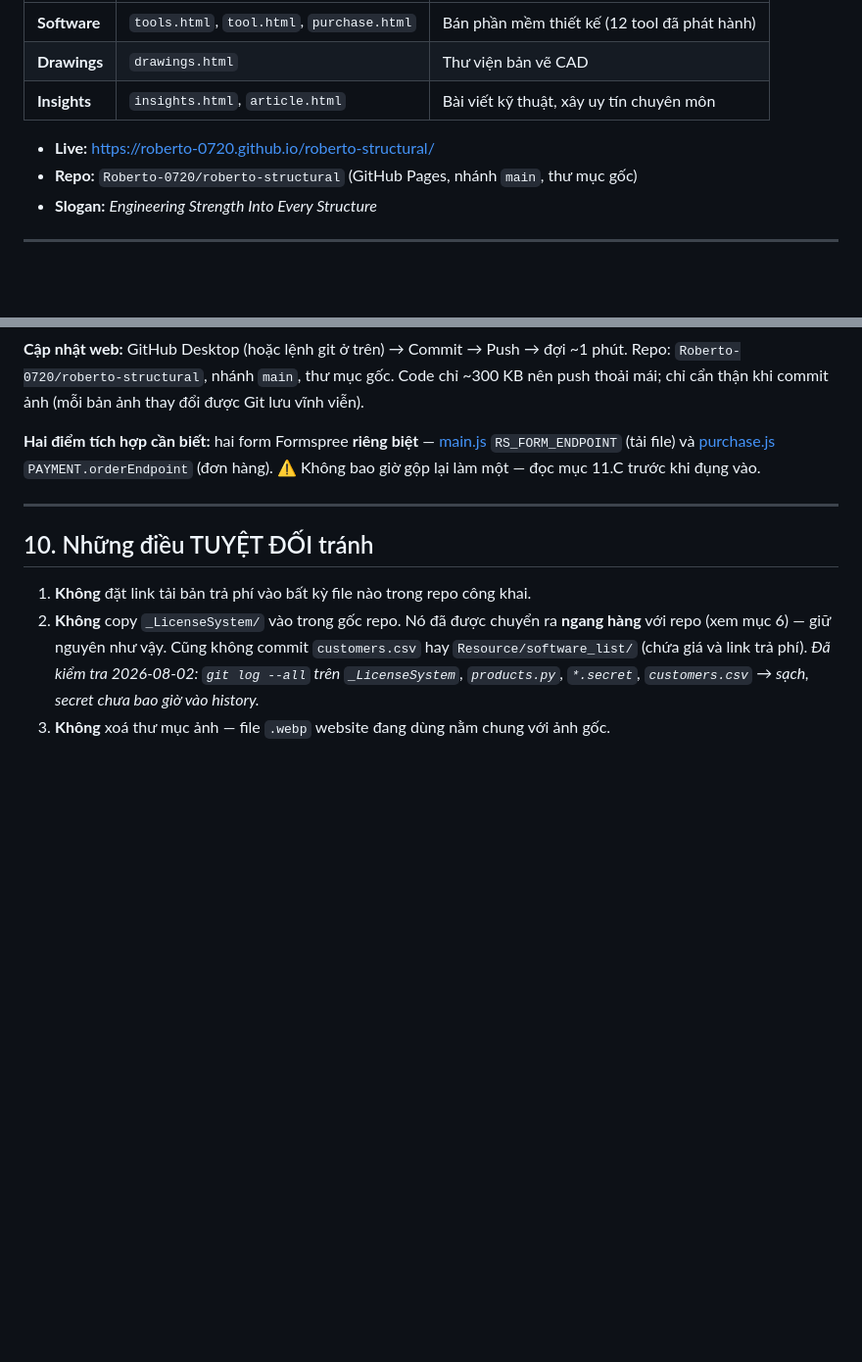
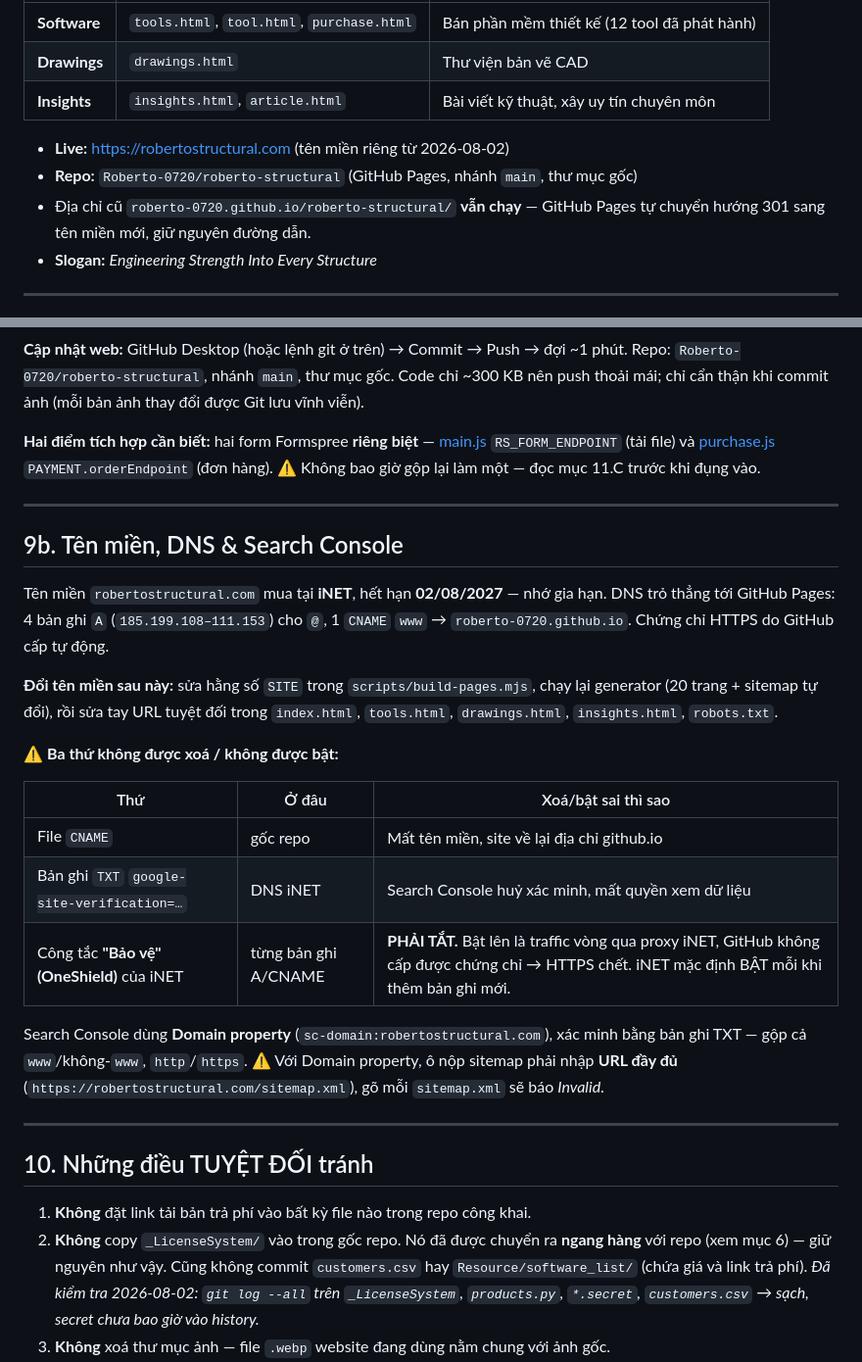
Before and after one commit to Roberto-0720/roberto-structural, a Markdown page: CLAUDE.md, 2 parts joined by grey strips. Shown at 98% size. Drawn GitHub-style; blank space fills up the shorter version.

Commit message:
CLAUDE.md: cap nhat ten mien rieng, DNS va Search Console
Ghi lai 3 cai bay da gap trong ngay: file CNAME va ban ghi TXT khong duoc
xoa, va cong tac "Bao ve" (OneShield) cua iNET phai luon TAT -- iNET mac
dinh BAT moi khi them ban ghi moi, ma bat len la GitHub khong cap duoc
chung chi HTTPS.

Kem cach doi ten mien sau nay va luu y Domain property doi URL sitemap
day du (go moi "sitemap.xml" se bao Invalid).

Co-Authored-By: Claude Opus 5 <noreply@anthropic.com>

```diff
--- a/CLAUDE.md
+++ b/CLAUDE.md
@@ -21,8 +21,10 @@ công nghiệp (lọc hoá dầu, nhiệt điện, điện khí, điện rác).
 | **Drawings** | `drawings.html` | Thư viện bản vẽ CAD |
 | **Insights** | `insights.html`, `article.html` | Bài viết kỹ thuật, xây uy tín chuyên môn |
 
-- **Live:** https://roberto-0720.github.io/roberto-structural/
+- **Live:** https://robertostructural.com (tên miền riêng từ 2026-08-02)
 - **Repo:** `Roberto-0720/roberto-structural` (GitHub Pages, nhánh `main`, thư mục gốc)
+- Địa chỉ cũ `roberto-0720.github.io/roberto-structural/` **vẫn chạy** — GitHub Pages
+  tự chuyển hướng 301 sang tên miền mới, giữ nguyên đường dẫn.
 - **Slogan:** *Engineering Strength Into Every Structure*
 
 ---
@@ -318,6 +320,31 @@ thay đổi được Git lưu vĩnh viễn).
 
 ---
 
+## 9b. Tên miền, DNS & Search Console
+
+Tên miền `robertostructural.com` mua tại **iNET**, hết hạn **02/08/2027** — nhớ gia hạn.
+DNS trỏ thẳng tới GitHub Pages: 4 bản ghi `A` (`185.199.108–111.153`) cho `@`,
+1 `CNAME` `www` → `roberto-0720.github.io`. Chứng chỉ HTTPS do GitHub cấp tự động.
+
+**Đổi tên miền sau này:** sửa hằng số `SITE` trong `scripts/build-pages.mjs`, chạy lại
+generator (20 trang + sitemap tự đổi), rồi sửa tay URL tuyệt đối trong `index.html`,
+`tools.html`, `drawings.html`, `insights.html`, `robots.txt`.
+
+⚠️ **Ba thứ không được xoá / không được bật:**
+
+| Thứ | Ở đâu | Xoá/bật sai thì sao |
+|---|---|---|
+| File `CNAME` | gốc repo | Mất tên miền, site về lại địa chỉ github.io |
+| Bản ghi `TXT` `google-site-verification=…` | DNS iNET | Search Console huỷ xác minh, mất quyền xem dữ liệu |
+| Công tắc **"Bảo vệ" (OneShield)** của iNET | từng bản ghi A/CNAME | **PHẢI TẮT.** Bật lên là traffic vòng qua proxy iNET, GitHub không cấp được chứng chỉ → HTTPS chết. iNET mặc định BẬT mỗi khi thêm bản ghi mới. |
+
+Search Console dùng **Domain property** (`sc-domain:robertostructural.com`), xác minh
+bằng bản ghi TXT — gộp cả `www`/không-`www`, `http`/`https`.
+⚠️ Với Domain property, ô nộp sitemap phải nhập **URL đầy đủ**
+(`https://robertostructural.com/sitemap.xml`), gõ mỗi `sitemap.xml` sẽ báo *Invalid*.
+
+---
+
 ## 10. Những điều TUYỆT ĐỐI tránh
 
 1. **Không** đặt link tải bản trả phí vào bất kỳ file nào trong repo công khai.
```
